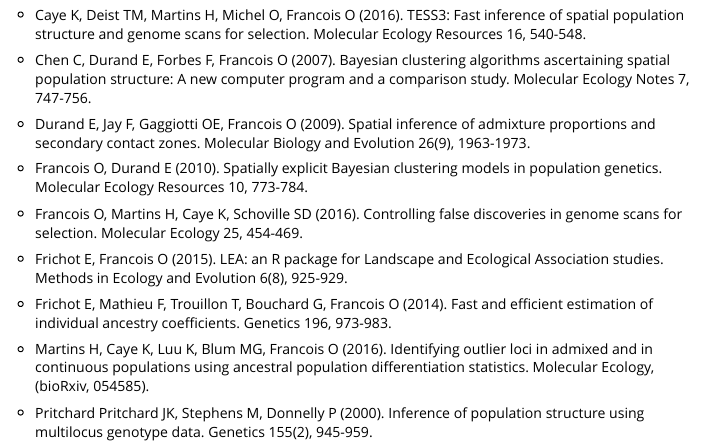
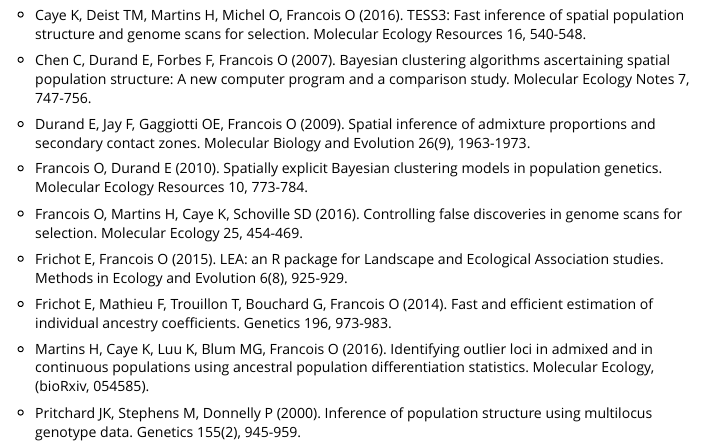
Before and after one commit to bcm-uga/TESS3_encho_sen, an R Markdown document (vignettes/quarantine/main-vignette.Rmd): the page in a window 1100 px wide, from 7390 px down. Rendered offline with R 4.5, knitr and Pandoc, with nearby package versions; some code elsewhere in the file could not run offline.

Commit message:
change vignette

```diff
--- a/vignettes/quarantine/main-vignette.Rmd
+++ b/vignettes/quarantine/main-vignette.Rmd
@@ -299,4 +299,4 @@
 
 * Martins H, Caye K, Luu K, Blum MG,  Francois O (2016). Identifying outlier loci in admixed and in continuous populations using ancestral population differentiation statistics. Molecular Ecology, (bioRxiv, 054585).
 
-* Pritchard Pritchard JK, Stephens M, Donnelly P (2000). Inference of population structure using multilocus genotype data. Genetics 155(2), 945-959.
+* Pritchard JK, Stephens M, Donnelly P (2000). Inference of population structure using multilocus genotype data. Genetics 155(2), 945-959.
```
